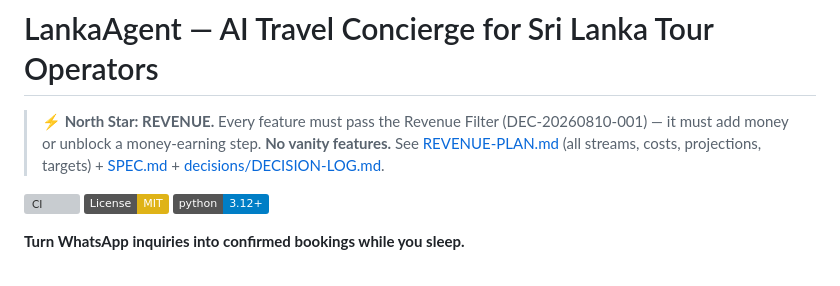
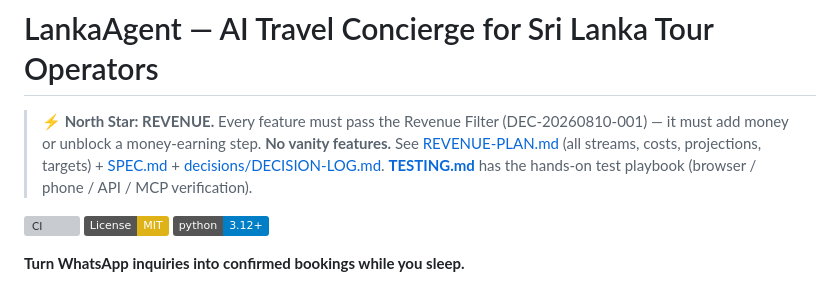
Before and after one commit to nispri/lankaagent, a Markdown page: README.md, the part around the change. Drawn GitHub-style; badges without logos; grey boxes are pictures that could not be loaded.

```diff
--- a/README.md
+++ b/README.md
@@ -1,6 +1,6 @@
 # LankaAgent — AI Travel Concierge for Sri Lanka Tour Operators
 
-> **⚡ North Star: REVENUE.** Every feature must pass the Revenue Filter (DEC-20260810-001) — it must add money or unblock a money-earning step. **No vanity features.** See [REVENUE-PLAN.md](REVENUE-PLAN.md) (all streams, costs, projections, targets) + [SPEC.md](SPEC.md) + [decisions/DECISION-LOG.md](decisions/DECISION-LOG.md).
+> **⚡ North Star: REVENUE.** Every feature must pass the Revenue Filter (DEC-20260810-001) — it must add money or unblock a money-earning step. **No vanity features.** See [REVENUE-PLAN.md](REVENUE-PLAN.md) (all streams, costs, projections, targets) + [SPEC.md](SPEC.md) + [decisions/DECISION-LOG.md](decisions/DECISION-LOG.md). **[TESTING.md](TESTING.md)** has the hands-on test playbook (browser / phone / API / MCP verification).
 
 [![CI](https://github.com/nispri/lankaagent/workflows/CI/badge.svg)](https://github.com/nispri/lankaagent/actions)
 [![License: MIT](https://img.shields.io/badge/License-MIT-yellow.svg)](https://opensource.org/licenses/MIT)
```
Also changed, not shown: TESTING.md (added, +116 -0 lines).
